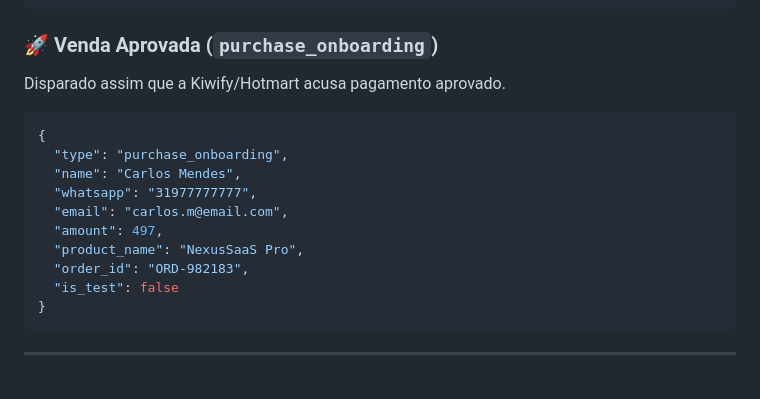
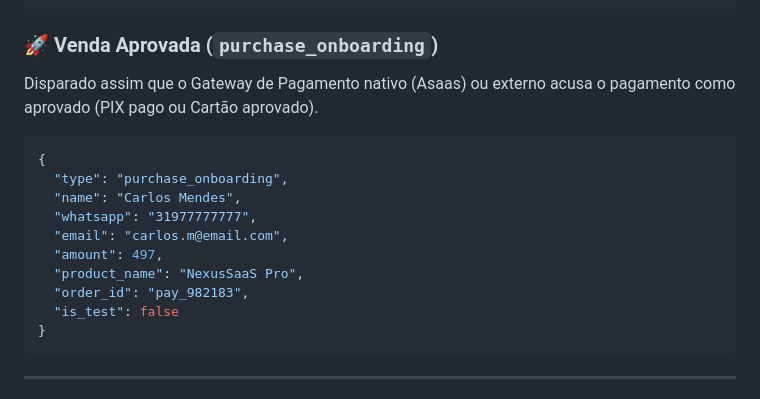
Before and after one commit to Glauberads/nexus.saas, a Markdown page: manual_do_processos_n8n.md, the part around the change. Rendered like a GitHub page.

````diff
--- a/manual_do_processos_n8n.md
+++ b/manual_do_processos_n8n.md
@@ -72,7 +72,7 @@ Disparado quando o Lead tenta comprar, mas o banco de dados confirma que a compr
 ```
 
 ### 🚀 Venda Aprovada (`purchase_onboarding`)
-Disparado assim que a Kiwify/Hotmart acusa pagamento aprovado.
+Disparado assim que o Gateway de Pagamento nativo (Asaas) ou externo acusa o pagamento como aprovado (PIX pago ou Cartão aprovado).
 
 ```json
 {
@@ -82,7 +82,7 @@ Disparado assim que a Kiwify/Hotmart acusa pagamento aprovado.
   "email": "carlos.m@email.com",
   "amount": 497,
   "product_name": "NexusSaaS Pro",
-  "order_id": "ORD-982183",
+  "order_id": "pay_982183",
   "is_test": false
 }
 ```
````
Also changed, not shown: contexto.md (+43 -0 lines), guia_de_produtos.md (+1 -0 lines).
